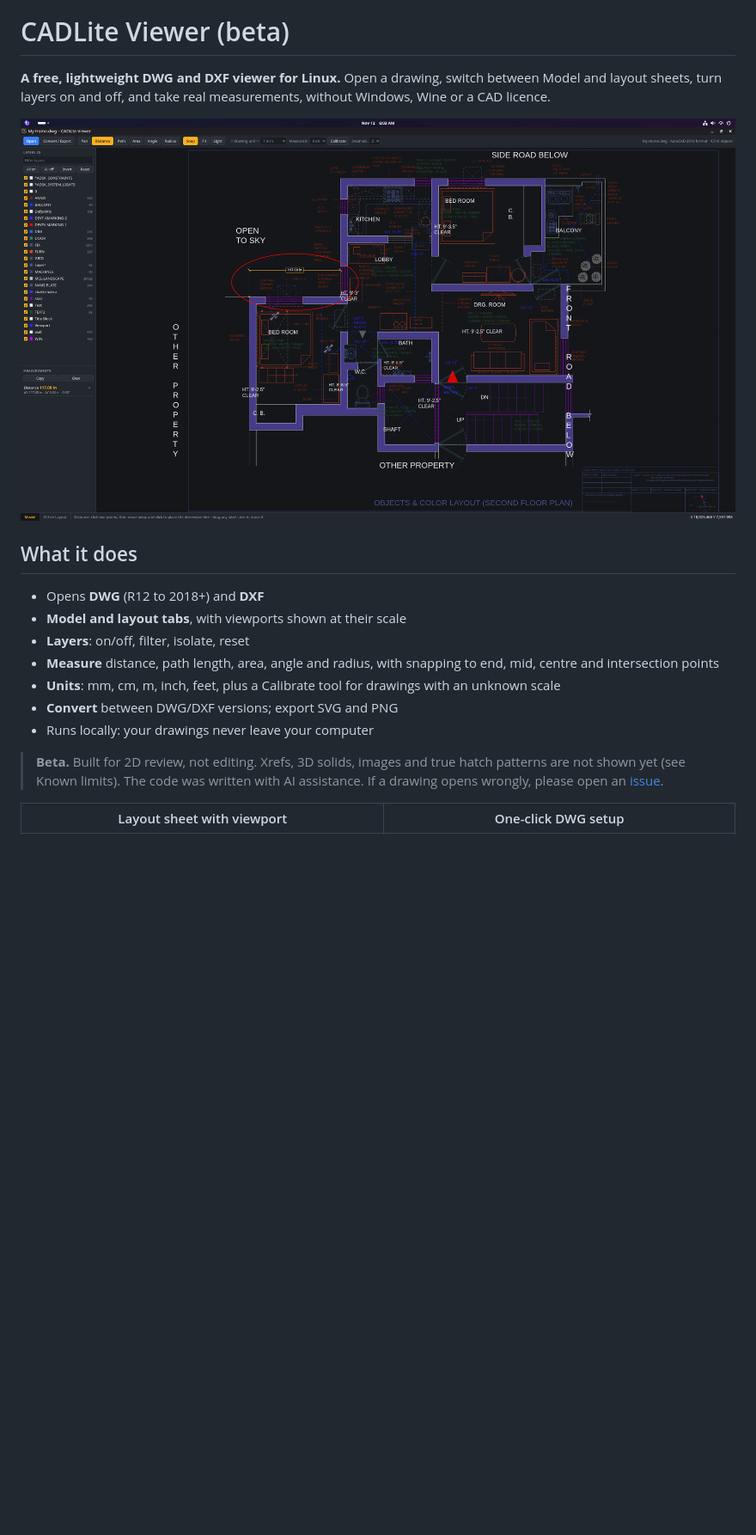
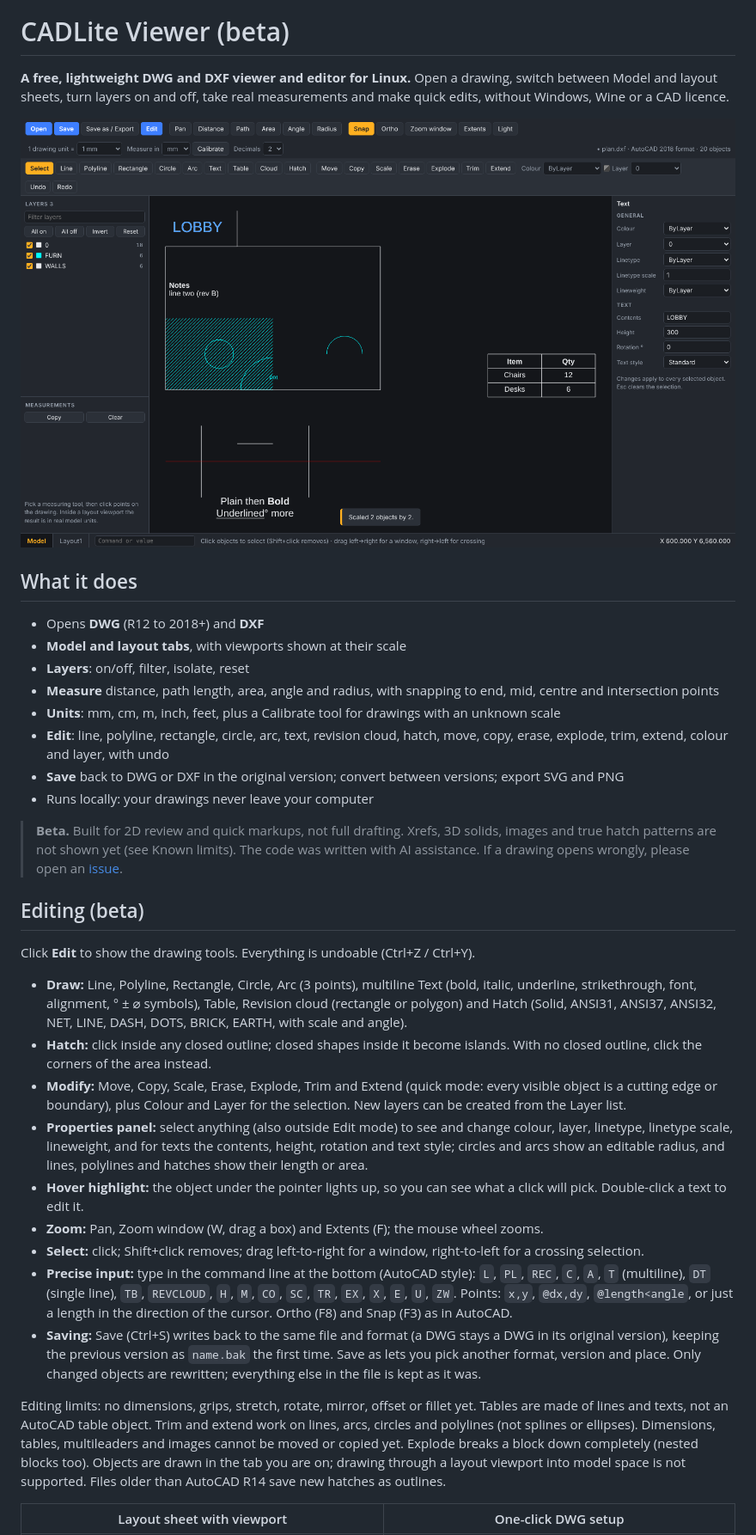
Before and after one commit to kumargauarv85/cadlite, a Markdown page: README.md, the part around one of its changes. Shown at 86% size. Drawn GitHub-style; pictures changed too: screenshots/editing.png (added), screenshots/measure.png; blank space fills up the shorter version.

```diff
--- a/README.md
+++ b/README.md
@@ -2,11 +2,11 @@
 
 # CADLite Viewer (beta)
 
-**A free, lightweight DWG and DXF viewer for Linux.** Open a drawing, switch
-between Model and layout sheets, turn layers on and off, and take real
-measurements, without Windows, Wine or a CAD licence.
+**A free, lightweight DWG and DXF viewer and editor for Linux.** Open a drawing,
+switch between Model and layout sheets, turn layers on and off, take real
+measurements and make quick edits, without Windows, Wine or a CAD licence.
 
-![Measuring on a floor plan](screenshots/measure.png)
+![Editing a floor plan](screenshots/editing.png)
 
 ## What it does
 
@@ -17,13 +17,56 @@ measurements, without Windows, Wine or a CAD licence.
   end, mid, centre and intersection points
 - **Units**: mm, cm, m, inch, feet, plus a Calibrate tool for drawings with an
   unknown scale
-- **Convert** between DWG/DXF versions; export SVG and PNG
+- **Edit**: line, polyline, rectangle, circle, arc, text, revision cloud,
+  hatch, move, copy, erase, explode, trim, extend, colour and layer, with undo
+- **Save** back to DWG or DXF in the original version; convert between versions;
+  export SVG and PNG
 - Runs locally: your drawings never leave your computer
 
-> **Beta.** Built for 2D review, not editing. Xrefs, 3D solids, images and true
+> **Beta.** Built for 2D review and quick markups, not full drafting. Xrefs, 3D solids, images and true
 > hatch patterns are not shown yet (see Known limits). The code was written
 > with AI assistance. If a drawing opens wrongly, please open an
 > [issue](../../issues).
+
+## Editing (beta)
+
+Click **Edit** to show the drawing tools. Everything is undoable (Ctrl+Z / Ctrl+Y).
+
+- **Draw:** Line, Polyline, Rectangle, Circle, Arc (3 points), multiline Text
+  (bold, italic, underline, strikethrough, font, alignment, ° ± ⌀ symbols), Table, Revision
+  cloud (rectangle or polygon) and Hatch (Solid, ANSI31, ANSI37, ANSI32, NET,
+  LINE, DASH, DOTS, BRICK, EARTH, with scale and angle).
+- **Hatch:** click inside any closed outline; closed shapes inside it become
+  islands. With no closed outline, click the corners of the area instead.
+- **Modify:** Move, Copy, Scale, Erase, Explode, Trim and Extend (quick mode: every
+  visible object is a cutting edge or boundary), plus Colour and Layer for the
+  selection. New layers can be created from the Layer list.
+- **Properties panel:** select anything (also outside Edit mode) to see and change
+  colour, layer, linetype, linetype scale, lineweight, and for texts the contents,
+  height, rotation and text style; circles and arcs show an editable radius, and
+  lines, polylines and hatches show their length or area.
+- **Hover highlight:** the object under the pointer lights up, so you can see what
+  a click will pick. Double-click a text to edit it.
+- **Zoom:** Pan, Zoom window (W, drag a box) and Extents (F); the mouse wheel zooms.
+- **Select:** click; Shift+click removes; drag left-to-right for a window,
+  right-to-left for a crossing selection.
+- **Precise input:** type in the command line at the bottom (AutoCAD style):
+  `L`, `PL`, `REC`, `C`, `A`, `T` (multiline), `DT` (single line), `TB`, `REVCLOUD`,
+  `H`, `M`, `CO`, `SC`, `TR`, `EX`, `X`, `E`, `U`, `ZW`. Points: `x,y`, `@dx,dy`, `@length<angle`, or just a length in the
+  direction of the cursor. Ortho (F8) and Snap (F3) as in AutoCAD.
+- **Saving:** Save (Ctrl+S) writes back to the same file and format (a DWG stays
+  a DWG in its original version), keeping the previous version as `name.bak`
+  the first time. Save as lets you pick another format, version and place.
+  Only changed objects are rewritten; everything else in the file is kept as
+  it was.
+
+Editing limits: no dimensions, grips, stretch, rotate, mirror, offset or fillet
+yet. Tables are made of lines and texts, not an AutoCAD table object. Trim and extend work on lines, arcs, circles and polylines (not
+splines or ellipses). Dimensions, tables, multileaders and images cannot be
+moved or copied yet. Explode breaks a block down completely (nested blocks
+too). Objects are drawn in the tab you are on; drawing through a layout
+viewport into model space is not supported. Files older than AutoCAD R14 save
+new hatches as outlines.
 
 | Layout sheet with viewport | One-click DWG setup |
 |---|---|
```
Also changed, not shown: other parts of README.md (+6 -7 lines).
